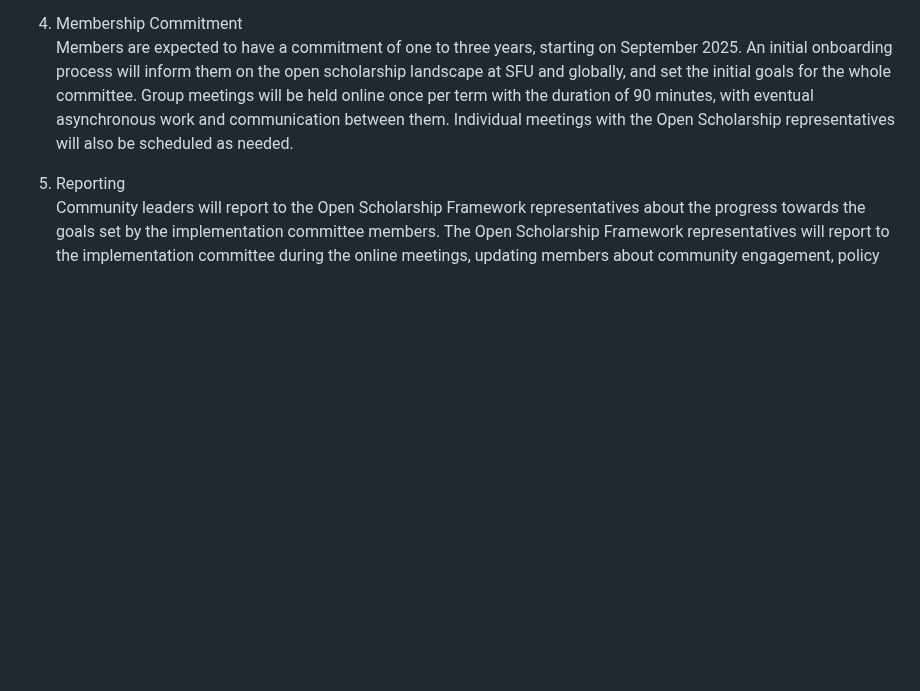
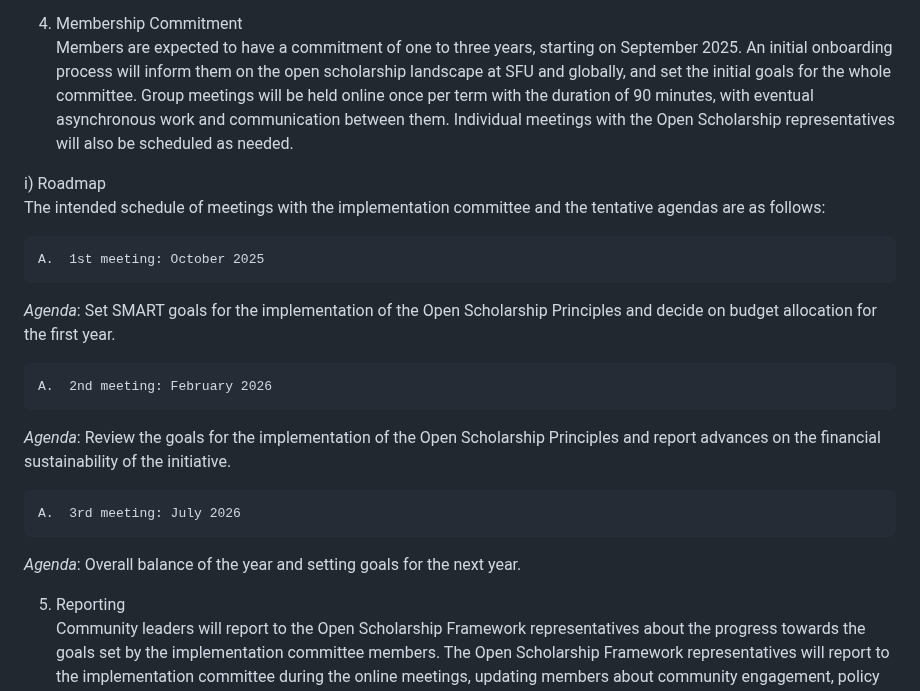
Before and after one commit to open-scholarship-sfu/phase1-base, a Markdown page: implementation_committee/tor.md, the part around the change. Drawn GitHub-style; blank space fills up the shorter version.

Commit message:
add roadmap

```diff
--- a/implementation_committee/tor.md
+++ b/implementation_committee/tor.md
@@ -67,6 +67,19 @@
     Individual meetings with the Open Scholarship representatives will
     also be scheduled as needed.
 
+i) Roadmap
+The intended schedule of meetings with the implementation committee and the tentative agendas are as follows:
+
+    A.  1st meeting: October 2025
+*Agenda*: Set SMART goals for the implementation of the Open Scholarship Principles and decide on budget allocation for the first year.
+
+    A.  2nd meeting: February 2026
+*Agenda*: Review the goals for the implementation of the Open Scholarship Principles and report advances on the financial sustainability of the initiative.
+
+
+    A.  3rd meeting: July 2026
+*Agenda*: Overall balance of the year and setting goals for the next year.
+
 5.  Reporting\
     Community leaders will report to the Open Scholarship Framework
     representatives about the progress towards the goals set by the
```
